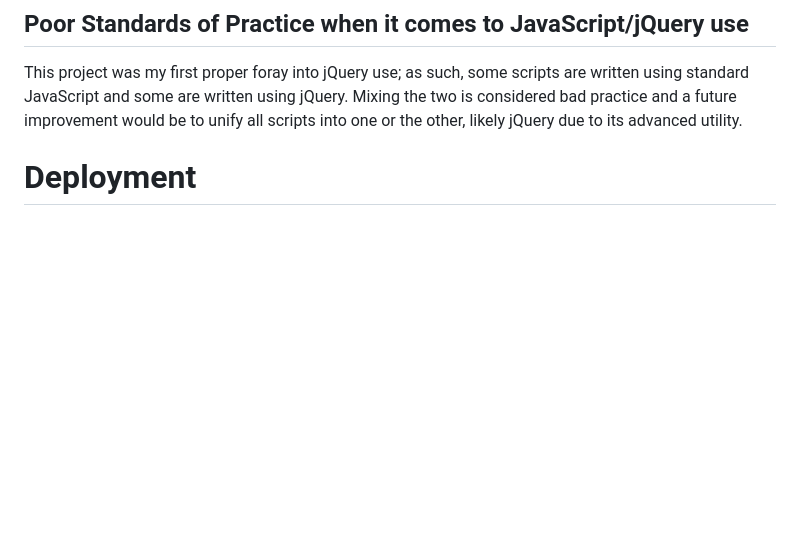
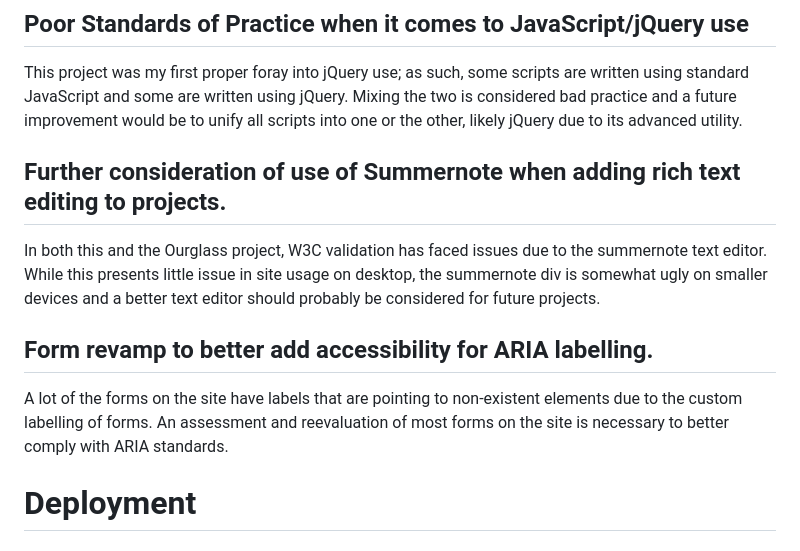
Before and after one commit to Morgana-S/vinyl-online, a Markdown page: README.md, the part around the change. GitHub-like rendering; blank space fills up the shorter version.

Commit message:
Add info on future improvements

```diff
--- a/README.md
+++ b/README.md
@@ -399,6 +399,13 @@ While it is technically possible for authenticated users to store as many addres
 
 This project was my first proper foray into jQuery use; as such, some scripts are written using standard JavaScript and some are written using jQuery. Mixing the two is considered bad practice and a future improvement would be to unify all scripts into one or the other, likely jQuery due to its advanced utility.
 
+## Further consideration of use of Summernote when adding rich text editing to projects.
+
+In both this and the Ourglass project, W3C validation has faced issues due to the summernote text editor. While this presents little issue in site usage on desktop, the summernote div is somewhat ugly on smaller devices and a better text editor should probably be considered for future projects.
+
+## Form revamp to better add accessibility for ARIA labelling.
+
+A lot of the forms on the site have labels that are pointing to non-existent elements due to the custom labelling of forms. An assessment and reevaluation of most forms on the site is necessary to better comply with ARIA standards.
 
 # Deployment
 
```
